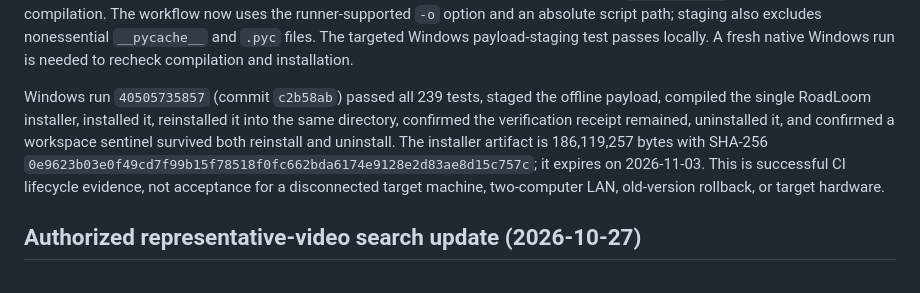
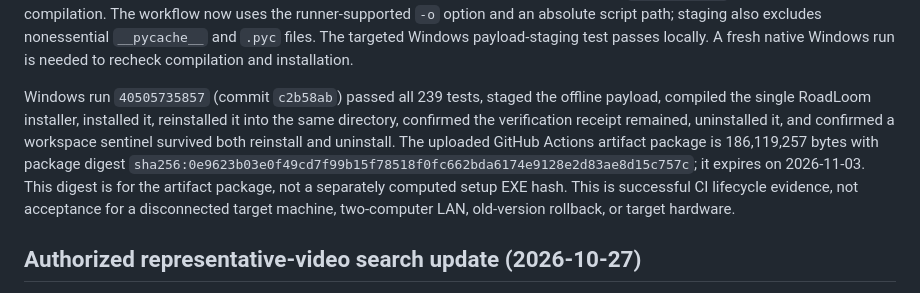
Before and after one commit to liorongoi/traffic-analysis-report-codex-ver, a Markdown page: docs/09-verification.md, the part around the change. Drawn GitHub-style.

Commit message:
Clarify Windows artifact digest scope

```diff
--- a/docs/09-verification.md
+++ b/docs/09-verification.md
@@ -251,7 +251,7 @@ Windows HTTP follow-up (2026-10-27): runs `40462531426` and `40462848645` ran 23
 
 Windows run `40465898765` (commit `aac74bd`) built the private Windows runtime, passed all 239 tests in 323.284 seconds, and staged the complete offline payload. Inno Setup then failed after compressing its inputs with `The system cannot find the path specified`; install/reinstall, uninstall-preservation, and artifact publication were skipped. Follow-up run `40504860700` passed 239 tests in 256.083 seconds and staged successfully, but Inno Setup 6.7.1 rejected the newer `--output-dir` option before compilation. The workflow now uses the runner-supported `-o` option and an absolute script path; staging also excludes nonessential `__pycache__` and `.pyc` files. The targeted Windows payload-staging test passes locally. A fresh native Windows run is needed to recheck compilation and installation.
 
-Windows run `40505735857` (commit `c2b58ab`) passed all 239 tests, staged the offline payload, compiled the single RoadLoom installer, installed it, reinstalled it into the same directory, confirmed the verification receipt remained, uninstalled it, and confirmed a workspace sentinel survived both reinstall and uninstall. The installer artifact is 186,119,257 bytes with SHA-256 `0e9623b03e0f49cd7f99b15f78518f0fc662bda6174e9128e2d83ae8d15c757c`; it expires on 2026-11-03. This is successful CI lifecycle evidence, not acceptance for a disconnected target machine, two-computer LAN, old-version rollback, or target hardware.
+Windows run `40505735857` (commit `c2b58ab`) passed all 239 tests, staged the offline payload, compiled the single RoadLoom installer, installed it, reinstalled it into the same directory, confirmed the verification receipt remained, uninstalled it, and confirmed a workspace sentinel survived both reinstall and uninstall. The uploaded GitHub Actions artifact package is 186,119,257 bytes with package digest `sha256:0e9623b03e0f49cd7f99b15f78518f0fc662bda6174e9128e2d83ae8d15c757c`; it expires on 2026-11-03. This digest is for the artifact package, not a separately computed setup EXE hash. This is successful CI lifecycle evidence, not acceptance for a disconnected target machine, two-computer LAN, old-version rollback, or target hardware.
 
 ## Authorized representative-video search update (2026-10-27)
 
```
Also changed, not shown: docs/08-roadmap.md (+1 -1 lines), docs/12-requirements-traceability.md (+1 -1 lines).
